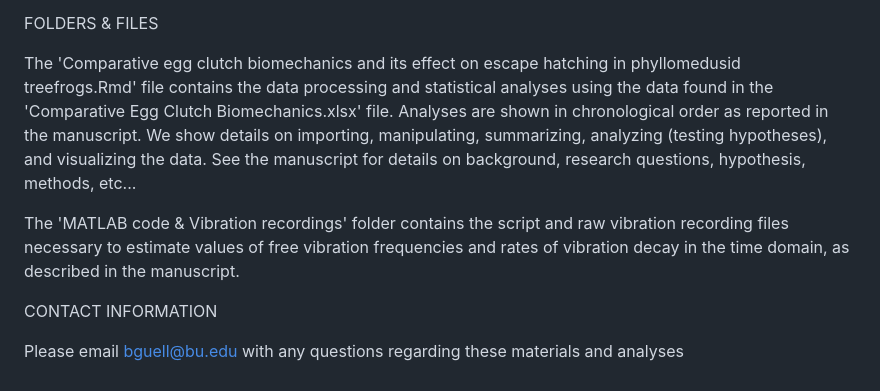
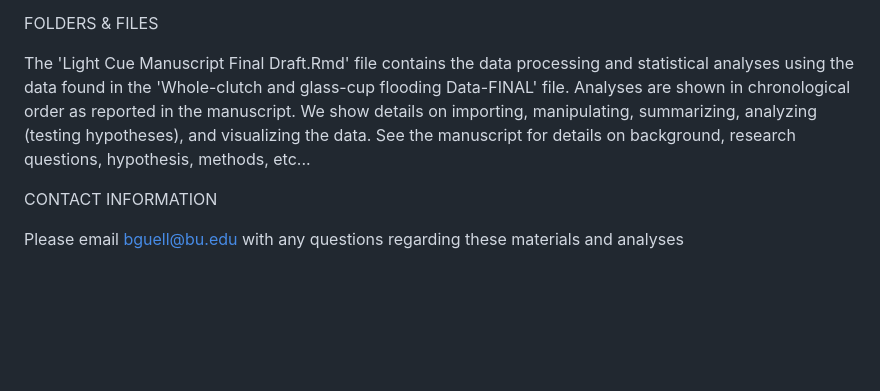
Before and after one commit to bguell/Light-Cue-Manuscript-Final, a Markdown page: README.md, the part around the change. Rendered like a GitHub page; blank space fills up the shorter version.

```diff
--- a/README.md
+++ b/README.md
@@ -13,9 +13,7 @@ Hatching timing is under strong selection and environmentally cued in many speci
 
 FOLDERS & FILES
 
-The 'Comparative egg clutch biomechanics and its effect on escape hatching in phyllomedusid treefrogs.Rmd' file contains the data processing and statistical analyses using the data found in the 'Comparative Egg Clutch Biomechanics.xlsx' file. Analyses are shown in chronological order as reported in the manuscript. We show details on importing, manipulating, summarizing, analyzing (testing hypotheses), and visualizing the data. See the manuscript for details on background, research questions, hypothesis, methods, etc...
-
-The 'MATLAB code & Vibration recordings' folder contains the script and raw vibration recording files necessary to estimate values of free vibration frequencies and rates of vibration decay in the time domain, as described in the manuscript.
+The 'Light Cue Manuscript Final Draft.Rmd' file contains the data processing and statistical analyses using the data found in the 'Whole-clutch and glass-cup flooding Data-FINAL' file. Analyses are shown in chronological order as reported in the manuscript. We show details on importing, manipulating, summarizing, analyzing (testing hypotheses), and visualizing the data. See the manuscript for details on background, research questions, hypothesis, methods, etc...
 
 CONTACT INFORMATION
 
```
